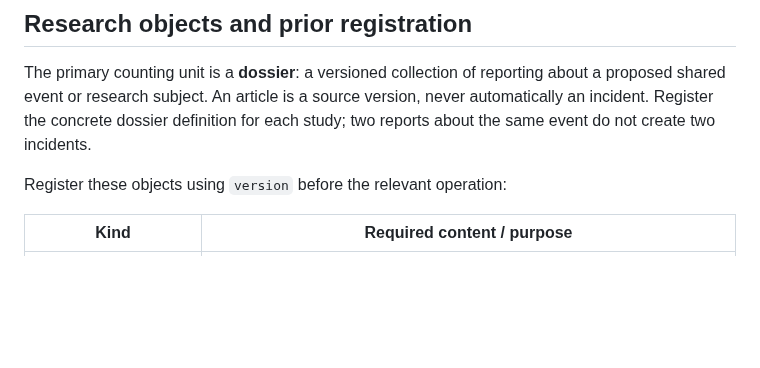
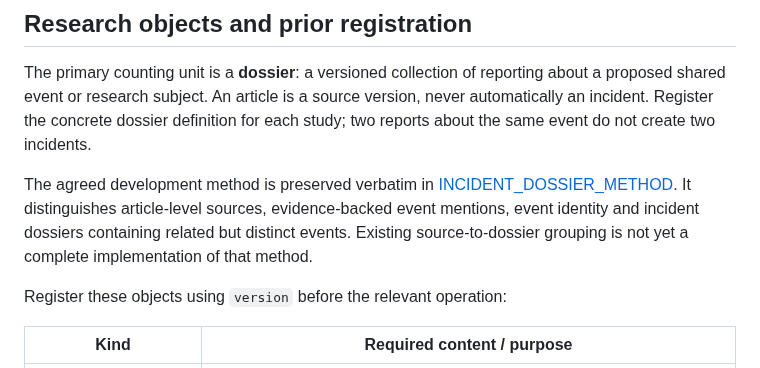
Before and after one commit to qpec/AI-In-the-News, a Markdown page: docs/RESEARCH_PROTOCOL.md, the part around the change. GitHub-like rendering; blank space fills up the shorter version.

```diff
--- a/docs/RESEARCH_PROTOCOL.md
+++ b/docs/RESEARCH_PROTOCOL.md
@@ -5,6 +5,8 @@ This is the operational contract for AI In the News. Root `AGENTS.md` makes it m
 ## Research objects and prior registration
 
 The primary counting unit is a **dossier**: a versioned collection of reporting about a proposed shared event or research subject. An article is a source version, never automatically an incident. Register the concrete dossier definition for each study; two reports about the same event do not create two incidents.
+
+The agreed development method is preserved verbatim in [INCIDENT_DOSSIER_METHOD](INCIDENT_DOSSIER_METHOD.md). It distinguishes article-level sources, evidence-backed event mentions, event identity and incident dossiers containing related but distinct events. Existing source-to-dossier grouping is not yet a complete implementation of that method.
 
 Register these objects using `version` before the relevant operation:
 
```
Also changed, not shown: README.md (+1 -0 lines), docs/INCIDENT_DOSSIER_METHOD.md (added, +36 -0 lines).
